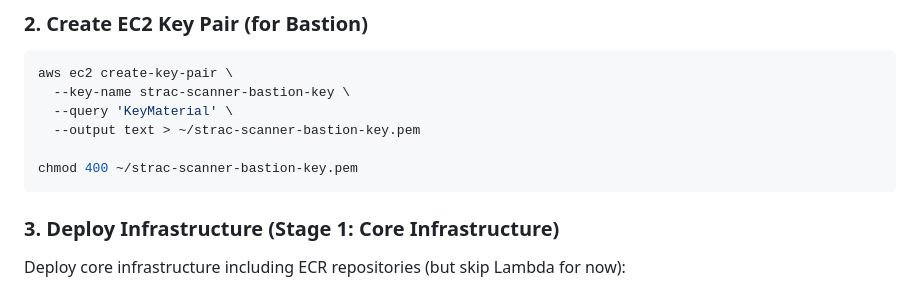
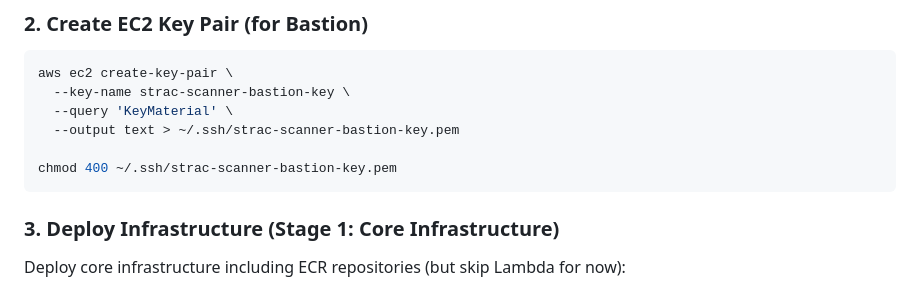
Before and after one commit to GeniusPeterJiang/strac_demo, a Markdown page: QUICKSTART.md, the part around the change. Drawn GitHub-style.

Commit message:
minor: changed generated bastion host key to .ssh folder

````diff
--- a/QUICKSTART.md
+++ b/QUICKSTART.md
@@ -49,9 +49,9 @@ scanner_batch_size = 10
 aws ec2 create-key-pair \
   --key-name strac-scanner-bastion-key \
   --query 'KeyMaterial' \
-  --output text > ~/strac-scanner-bastion-key.pem
+  --output text > ~/.ssh/strac-scanner-bastion-key.pem
 
-chmod 400 ~/strac-scanner-bastion-key.pem
+chmod 400 ~/.ssh/strac-scanner-bastion-key.pem
 ```
 
 ### 3. Deploy Infrastructure (Stage 1: Core Infrastructure)
````
